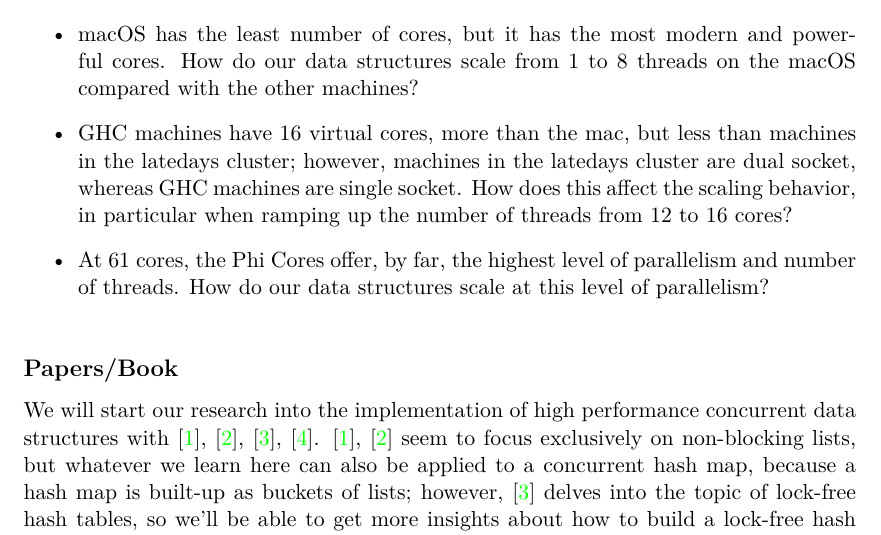
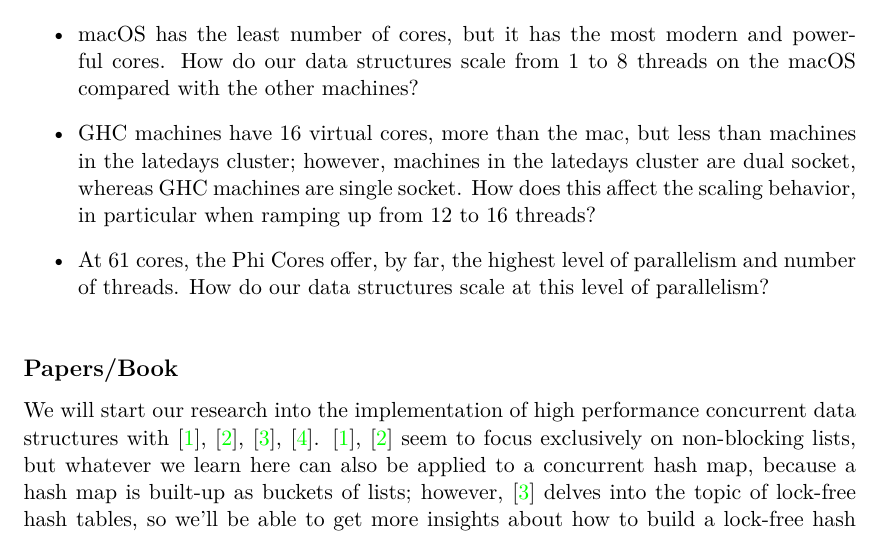
Before and after one commit to oserr/pcp, a LaTeX document (proposal/proposal.tex): part of page 4 of 7, cut so that both start at the same text. Compiled offline with XeLaTeX.

Commit message:
Rephrase: ramping up from 12 to 16 threads

```diff
--- a/proposal/proposal.tex
+++ b/proposal/proposal.tex
@@ -252,7 +252,7 @@ compared with the other machines?
 GHC machines have 16 virtual cores, more than the mac, but less than machines in
 the latedays cluster; however, machines in the latedays cluster are dual socket,
 whereas GHC machines are single socket. How does this affect the scaling
-behavior, in particular when ramping up the number of threads from 12 to 16 cores?
+behavior, in particular when ramping up from 12 to 16 threads?
 \item
 At 61 cores, the Phi Cores offer, by far, the highest level of parallelism and
 number of threads. How do our data structures scale at this level of parallelism?
```
